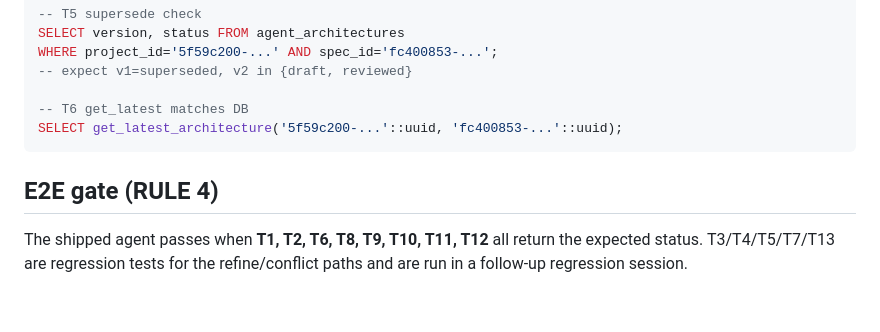
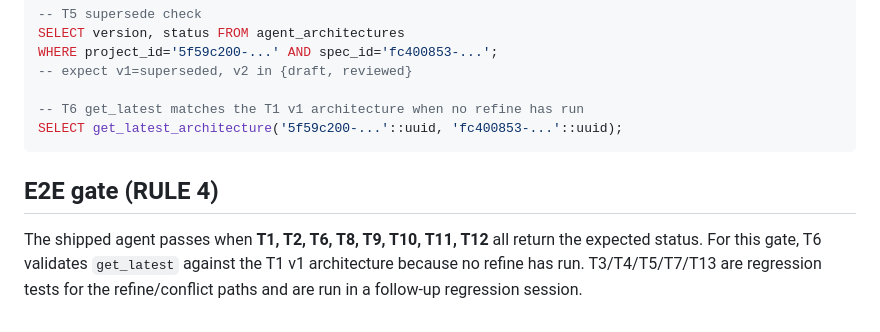
Before and after one commit to bermingham85/code-artifacts, a Markdown page: AGENT_BUILD_SYSTEM/05_ARCHITECTURE_AGENT/AGEN-TEST-architecture-test-plan-v1.md, the part around the change. Drawn GitHub-style.

Commit message:
Clarify Architecture E2E gate independence

````diff
--- a/AGENT_BUILD_SYSTEM/05_ARCHITECTURE_AGENT/AGEN-TEST-architecture-test-plan-v1.md
+++ b/AGENT_BUILD_SYSTEM/05_ARCHITECTURE_AGENT/AGEN-TEST-architecture-test-plan-v1.md
@@ -96,10 +96,10 @@ SELECT version, status FROM agent_architectures
 WHERE project_id='5f59c200-...' AND spec_id='fc400853-...';
 -- expect v1=superseded, v2 in {draft, reviewed}
 
--- T6 get_latest matches DB
+-- T6 get_latest matches the T1 v1 architecture when no refine has run
 SELECT get_latest_architecture('5f59c200-...'::uuid, 'fc400853-...'::uuid);
 ```
 
 ## E2E gate (RULE 4)
 
-The shipped agent passes when **T1, T2, T6, T8, T9, T10, T11, T12** all return the expected status. T3/T4/T5/T7/T13 are regression tests for the refine/conflict paths and are run in a follow-up regression session.
+The shipped agent passes when **T1, T2, T6, T8, T9, T10, T11, T12** all return the expected status. For this gate, T6 validates `get_latest` against the T1 v1 architecture because no refine has run. T3/T4/T5/T7/T13 are regression tests for the refine/conflict paths and are run in a follow-up regression session.
````
